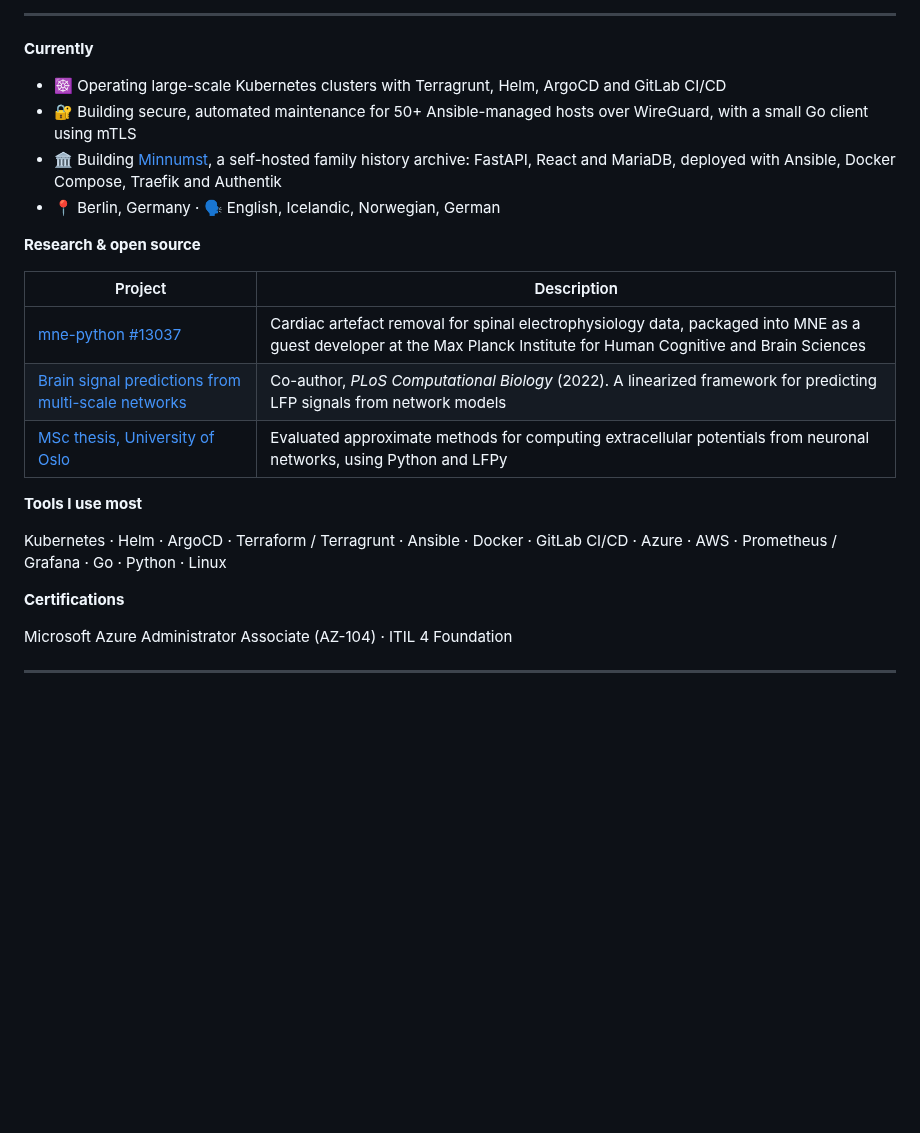
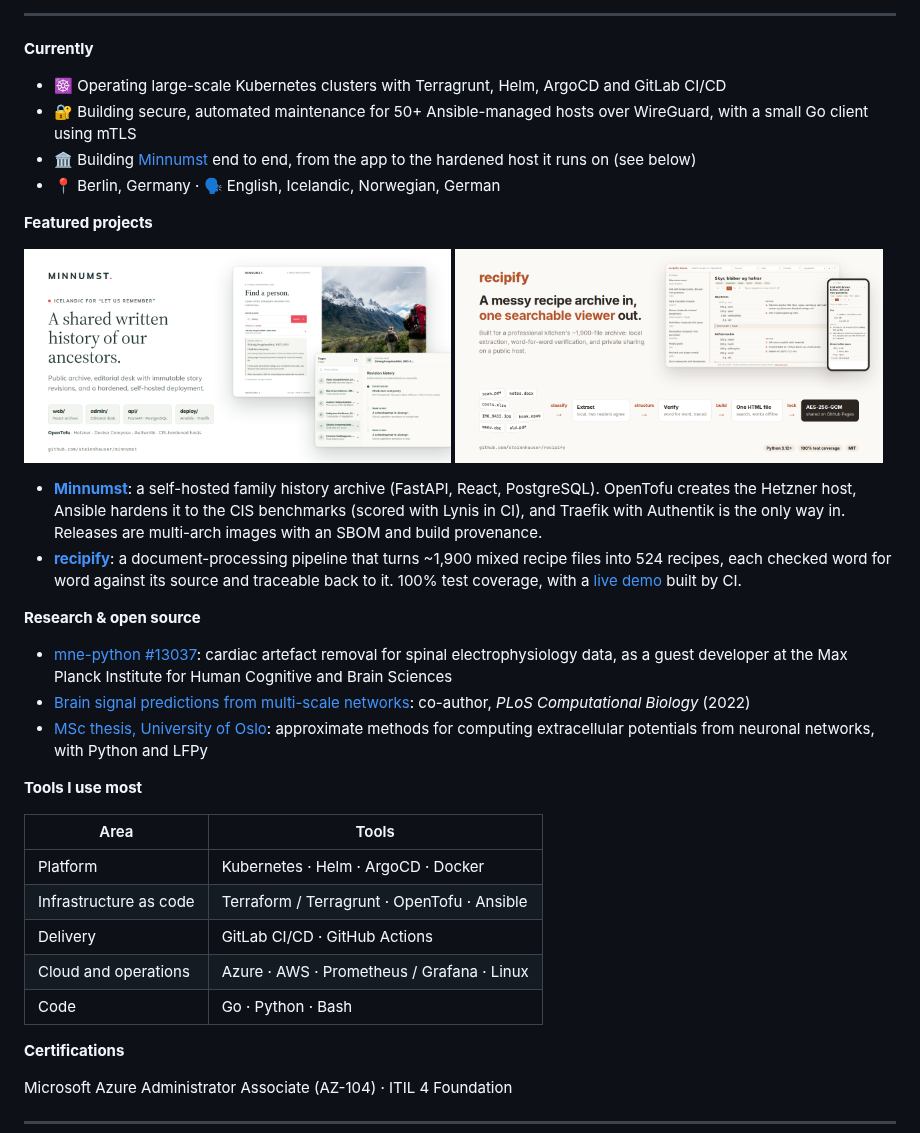
Before and after one commit to steinnhauser/steinnhauser, a Markdown page: README.md, the part around the change. GitHub-like rendering; pictures changed too: assets/minnumst.png (added), assets/recipify.png (added); blank space fills up the shorter version.

Commit message:
Feature Minnumst and recipify with preview cards, and group tools by area

```diff
--- a/README.md
+++ b/README.md
@@ -10,20 +10,34 @@ I'm a physicist turned platform engineer. My path started in computational neuro
 
 - ☸️ Operating large-scale Kubernetes clusters with Terragrunt, Helm, ArgoCD and GitLab CI/CD
 - 🔐 Building secure, automated maintenance for 50+ Ansible-managed hosts over WireGuard, with a small Go client using mTLS
-- 🏛️ Building [Minnumst](https://github.com/steinnhauser/minnumst), a self-hosted family history archive: FastAPI, React and MariaDB, deployed with Ansible, Docker Compose, Traefik and Authentik
+- 🏛️ Building [Minnumst](https://github.com/steinnhauser/minnumst) end to end, from the app to the hardened host it runs on (see below)
 - 📍 Berlin, Germany · 🗣️ English, Icelandic, Norwegian, German
+
+**Featured projects**
+
+<p>
+  <a href="https://github.com/steinnhauser/minnumst"><img src="assets/minnumst.png" alt="Minnumst: a shared written history of our ancestors" width="49%"></a>
+  <a href="https://github.com/steinnhauser/recipify"><img src="assets/recipify.png" alt="recipify: a messy recipe archive in, one searchable viewer out" width="49%"></a>
+</p>
+
+- **[Minnumst](https://github.com/steinnhauser/minnumst)**: a self-hosted family history archive (FastAPI, React, PostgreSQL). OpenTofu creates the Hetzner host, Ansible hardens it to the CIS benchmarks (scored with Lynis in CI), and Traefik with Authentik is the only way in. Releases are multi-arch images with an SBOM and build provenance.
+- **[recipify](https://github.com/steinnhauser/recipify)**: a document-processing pipeline that turns ~1,900 mixed recipe files into 524 recipes, each checked word for word against its source and traceable back to it. 100% test coverage, with a [live demo](https://steinnhm.com/recipify/demo/) built by CI.
 
 **Research & open source**
 
-| Project | Description |
-| --- | --- |
-| [mne-python #13037](https://github.com/mne-tools/mne-python/pull/13037) | Cardiac artefact removal for spinal electrophysiology data, packaged into MNE as a guest developer at the Max Planck Institute for Human Cognitive and Brain Sciences |
-| [Brain signal predictions from multi-scale networks](https://doi.org/10.1371/journal.pcbi.1010353) | Co-author, *PLoS Computational Biology* (2022). A linearized framework for predicting LFP signals from network models |
-| [MSc thesis, University of Oslo](https://github.com/steinnhauser/msc-thesis-lfp) | Evaluated approximate methods for computing extracellular potentials from neuronal networks, using Python and LFPy |
+- [mne-python #13037](https://github.com/mne-tools/mne-python/pull/13037): cardiac artefact removal for spinal electrophysiology data, as a guest developer at the Max Planck Institute for Human Cognitive and Brain Sciences
+- [Brain signal predictions from multi-scale networks](https://doi.org/10.1371/journal.pcbi.1010353): co-author, *PLoS Computational Biology* (2022)
+- [MSc thesis, University of Oslo](https://github.com/steinnhauser/msc-thesis-lfp): approximate methods for computing extracellular potentials from neuronal networks, with Python and LFPy
 
 **Tools I use most**
 
-Kubernetes · Helm · ArgoCD · Terraform / Terragrunt · Ansible · Docker · GitLab CI/CD · Azure · AWS · Prometheus / Grafana · Go · Python · Linux
+| Area | Tools |
+| --- | --- |
+| Platform | Kubernetes · Helm · ArgoCD · Docker |
+| Infrastructure as code | Terraform / Terragrunt · OpenTofu · Ansible |
+| Delivery | GitLab CI/CD · GitHub Actions |
+| Cloud and operations | Azure · AWS · Prometheus / Grafana · Linux |
+| Code | Go · Python · Bash |
 
 **Certifications**
 
```
